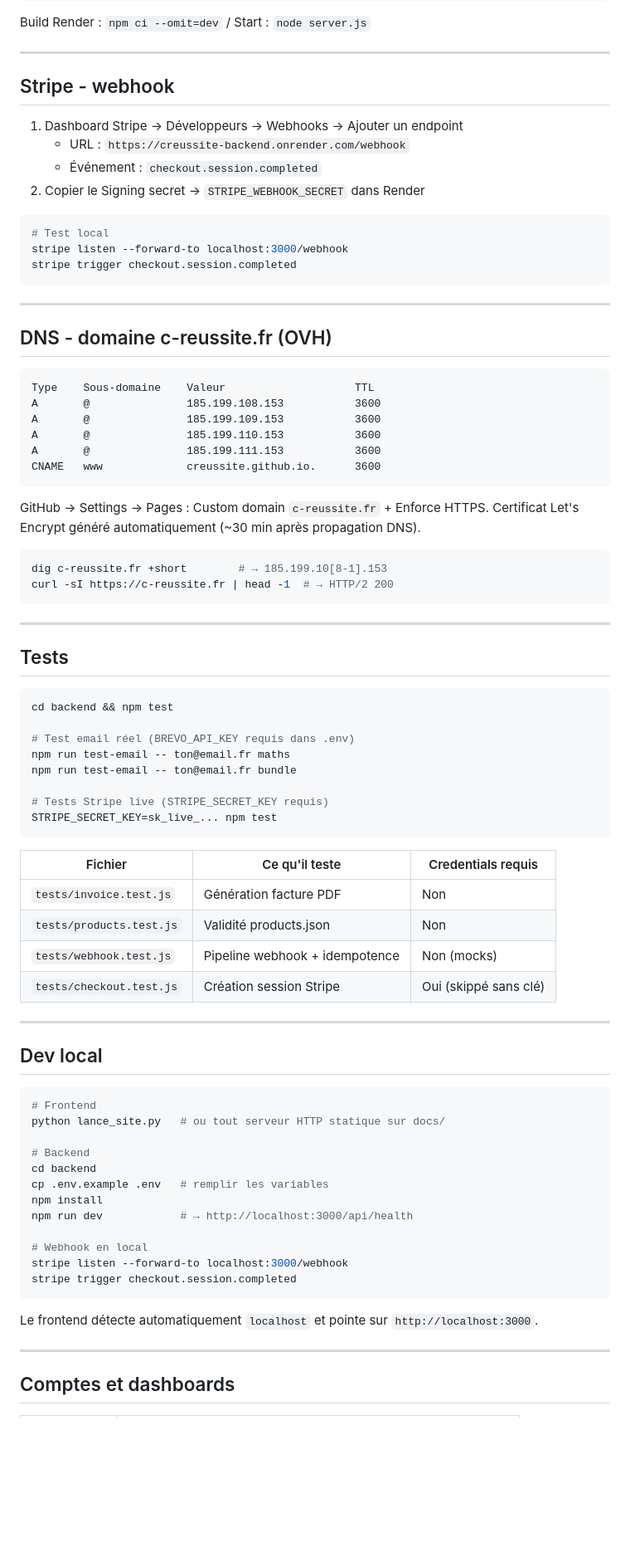
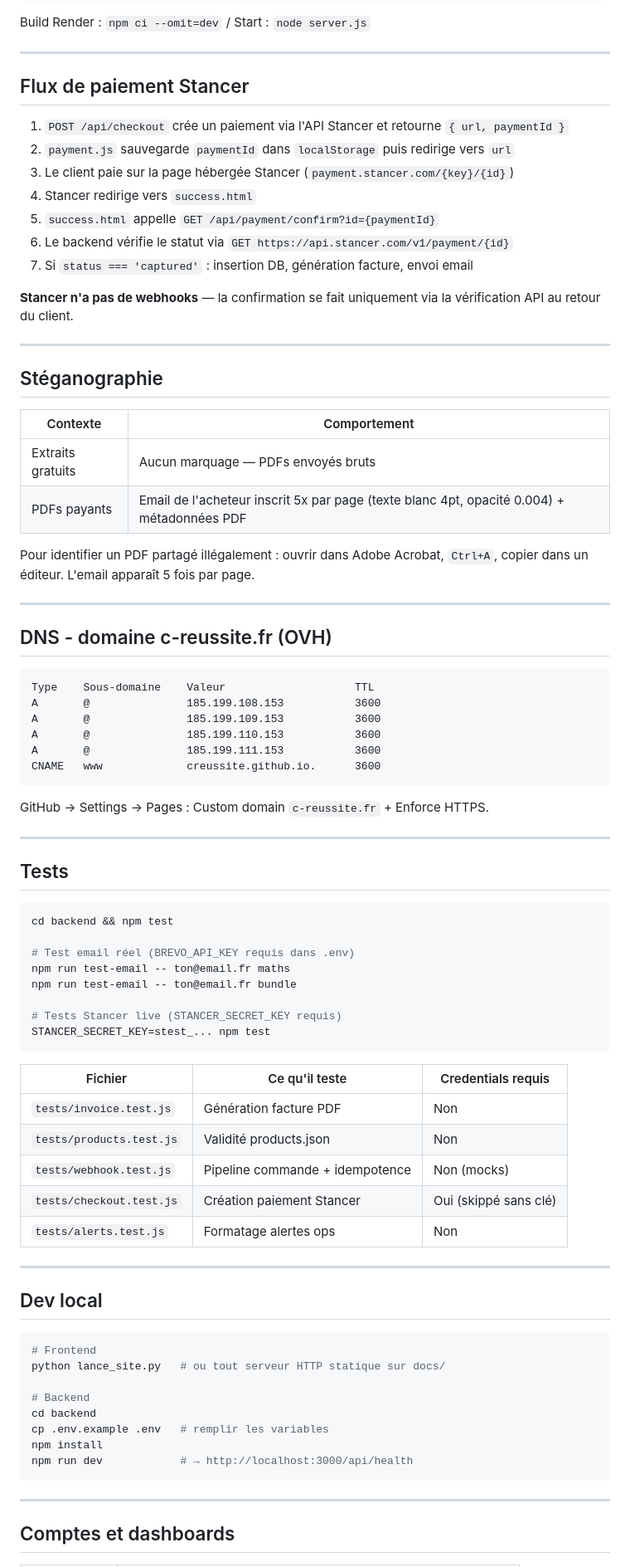
Before and after one commit to CReussite/website, a Markdown page: README.md, the part around one of its changes. Shown at 83% size. GitHub-like rendering; blank space fills up the shorter version.

````diff
--- a/README.md
+++ b/README.md
@@ -188,18 +202,28 @@ Build Render : `npm ci --omit=dev` / Start : `node server.js`
 
 ---
 
-## Stripe - webhook
+## Flux de paiement Stancer
 
-1. Dashboard Stripe → Développeurs → Webhooks → Ajouter un endpoint
-   - URL : `https://creussite-backend.onrender.com/webhook`
-   - Événement : `checkout.session.completed`
-2. Copier le Signing secret → `STRIPE_WEBHOOK_SECRET` dans Render
+1. `POST /api/checkout` crée un paiement via l'API Stancer et retourne `{ url, paymentId }`
+2. `payment.js` sauvegarde `paymentId` dans `localStorage` puis redirige vers `url`
+3. Le client paie sur la page hébergée Stancer (`payment.stancer.com/{key}/{id}`)
+4. Stancer redirige vers `success.html`
+5. `success.html` appelle `GET /api/payment/confirm?id={paymentId}`
+6. Le backend vérifie le statut via `GET https://api.stancer.com/v1/payment/{id}`
+7. Si `status === 'captured'` : insertion DB, génération facture, envoi email
 
-```bash
-# Test local
-stripe listen --forward-to localhost:3000/webhook
-stripe trigger checkout.session.completed
-```
+**Stancer n'a pas de webhooks** — la confirmation se fait uniquement via la vérification API au retour du client.
+
+---
+
+## Stéganographie
+
+| Contexte | Comportement |
+| --- | --- |
+| Extraits gratuits | Aucun marquage — PDFs envoyés bruts |
+| PDFs payants | Email de l'acheteur inscrit 5x par page (texte blanc 4pt, opacité 0.004) + métadonnées PDF |
+
+Pour identifier un PDF partagé illégalement : ouvrir dans Adobe Acrobat, `Ctrl+A`, copier dans un éditeur. L'email apparaît 5 fois par page.
 
 ---
 
@@ -215,12 +239,6 @@ CNAME   www             creussite.github.io.      3600
 ```
 
 GitHub → Settings → Pages : Custom domain `c-reussite.fr` + Enforce HTTPS.
-Certificat Let's Encrypt généré automatiquement (~30 min après propagation DNS).
-
-```bash
-dig c-reussite.fr +short        # → 185.199.10[8-1].153
-curl -sI https://c-reussite.fr | head -1  # → HTTP/2 200
-```
 
 ---
 
@@ -233,16 +251,17 @@ cd backend && npm test
 npm run test-email -- ton@email.fr maths
 npm run test-email -- ton@email.fr bundle
 
-# Tests Stripe live (STRIPE_SECRET_KEY requis)
-STRIPE_SECRET_KEY=sk_live_... npm test
+# Tests Stancer live (STANCER_SECRET_KEY requis)
+STANCER_SECRET_KEY=stest_... npm test
 ```
 
 | Fichier | Ce qu'il teste | Credentials requis |
-|---------|---------------|--------------------|
+| ------- | ------------- | ------------------ |
 | `tests/invoice.test.js` | Génération facture PDF | Non |
 | `tests/products.test.js` | Validité products.json | Non |
-| `tests/webhook.test.js` | Pipeline webhook + idempotence | Non (mocks) |
-| `tests/checkout.test.js` | Création session Stripe | Oui (skippé sans clé) |
+| `tests/webhook.test.js` | Pipeline commande + idempotence | Non (mocks) |
+| `tests/checkout.test.js` | Création paiement Stancer | Oui (skippé sans clé) |
+| `tests/alerts.test.js` | Formatage alertes ops | Non |
 
 ---
 
@@ -257,13 +276,7 @@ cd backend
 cp .env.example .env   # remplir les variables
 npm install
 npm run dev            # → http://localhost:3000/api/health
-
-# Webhook en local
-stripe listen --forward-to localhost:3000/webhook
-stripe trigger checkout.session.completed
 ```
-
-Le frontend détecte automatiquement `localhost` et pointe sur `http://localhost:3000`.
 
 ---
 
````
Also changed, not shown: other parts of README.md (+66 -52 lines), SPEC-METIER.md (+60 -56 lines).
